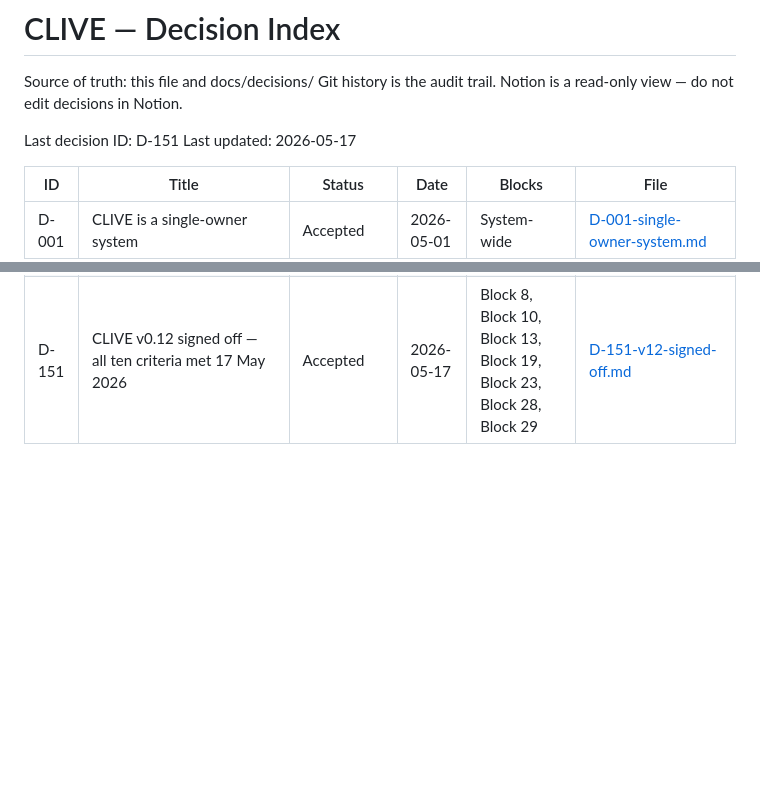
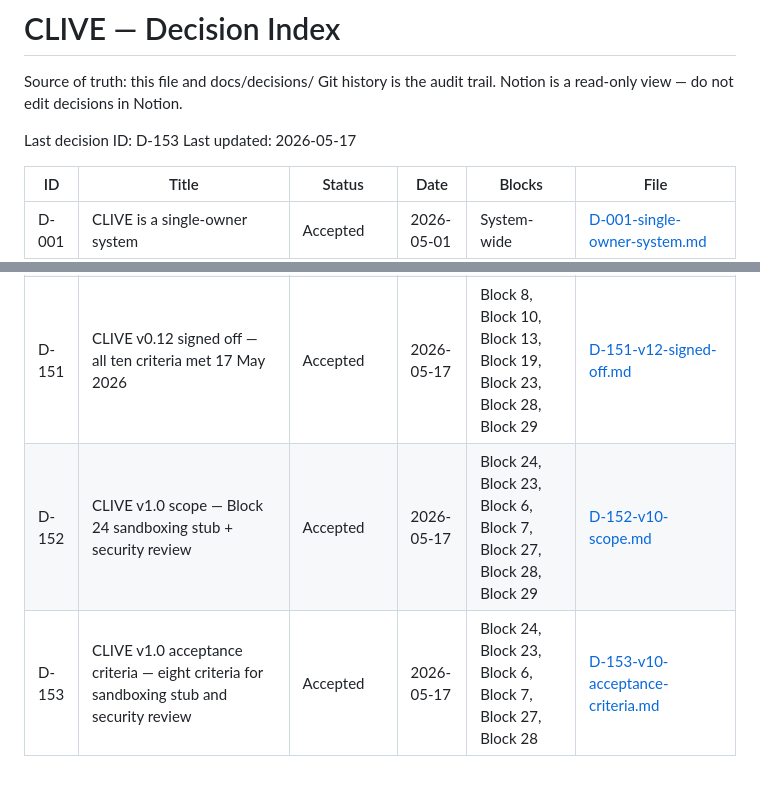
Before and after one commit to halmstraw/clive, a Markdown page: DECISIONS.md, 2 parts joined by grey strips. GitHub-like rendering; blank space fills up the shorter version.

```diff
--- a/DECISIONS.md
+++ b/DECISIONS.md
@@ -4,7 +4,7 @@ Source of truth: this file and docs/decisions/
 Git history is the audit trail.
 Notion is a read-only view — do not edit decisions in Notion.
 
-Last decision ID: D-151
+Last decision ID: D-153
 Last updated: 2026-05-17
 
 | ID | Title | Status | Date | Blocks | File |
@@ -160,3 +160,5 @@ Last updated: 2026-05-17
 | D-149 | CLIVE v0.12 scope — Config/Admin complete + CLIVE Self-Knowledge | Accepted | 2026-05-17 | Block 8, Block 10, Block 13, Block 19, Block 23, Block 28, Block 29 | [D-149-v12-scope.md](docs/decisions/D-149-v12-scope.md) |
 | D-150 | CLIVE v0.12 acceptance criteria — ten criteria for Config/Admin + Self-Knowledge | Accepted | 2026-05-17 | Block 8, Block 10, Block 13, Block 19, Block 23, Block 28, Block 29 | [D-150-v12-acceptance-criteria.md](docs/decisions/D-150-v12-acceptance-criteria.md) |
 | D-151 | CLIVE v0.12 signed off — all ten criteria met 17 May 2026 | Accepted | 2026-05-17 | Block 8, Block 10, Block 13, Block 19, Block 23, Block 28, Block 29 | [D-151-v12-signed-off.md](docs/decisions/D-151-v12-signed-off.md) |
+| D-152 | CLIVE v1.0 scope — Block 24 sandboxing stub + security review | Accepted | 2026-05-17 | Block 24, Block 23, Block 6, Block 7, Block 27, Block 28, Block 29 | [D-152-v10-scope.md](docs/decisions/D-152-v10-scope.md) |
+| D-153 | CLIVE v1.0 acceptance criteria — eight criteria for sandboxing stub and security review | Accepted | 2026-05-17 | Block 24, Block 23, Block 6, Block 7, Block 27, Block 28 | [D-153-v10-acceptance-criteria.md](docs/decisions/D-153-v10-acceptance-criteria.md) |
```
Also changed, not shown: docs/decisions/D-152-v10-scope.md (added, +94 -0 lines), docs/decisions/D-153-v10-acceptance-criteria.md (added, +97 -0 lines).
